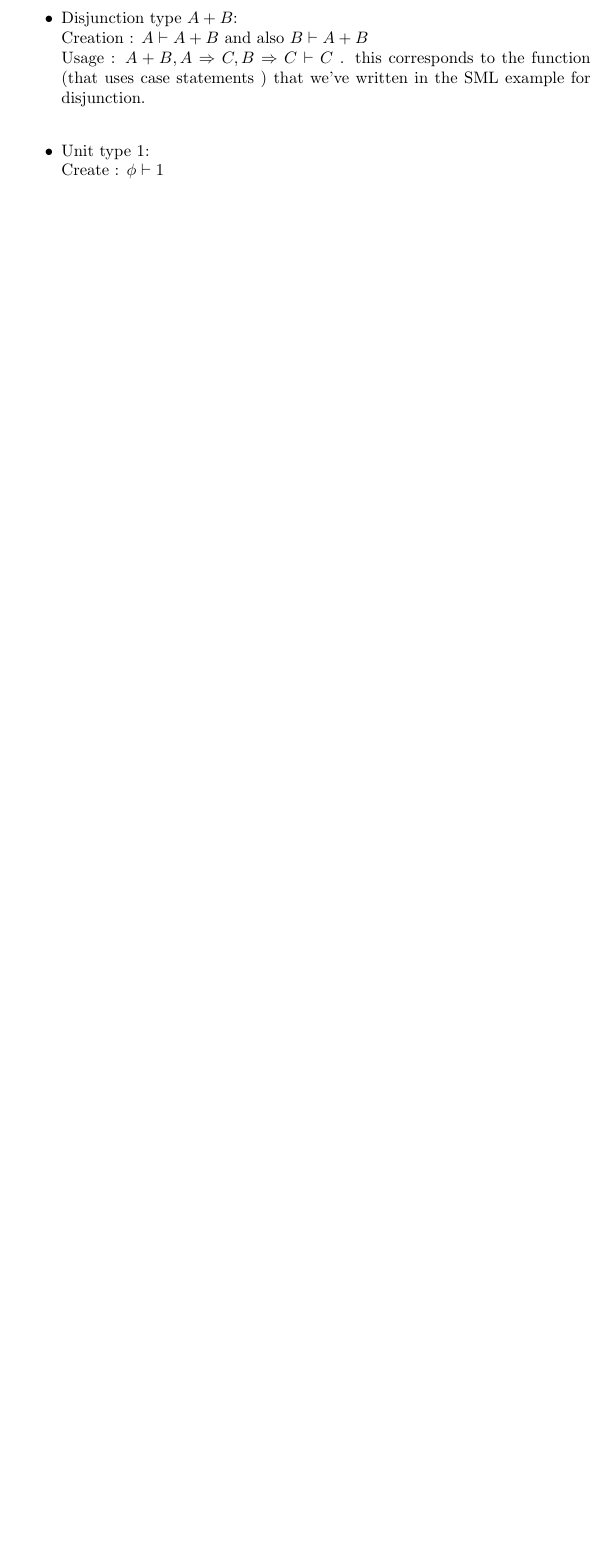
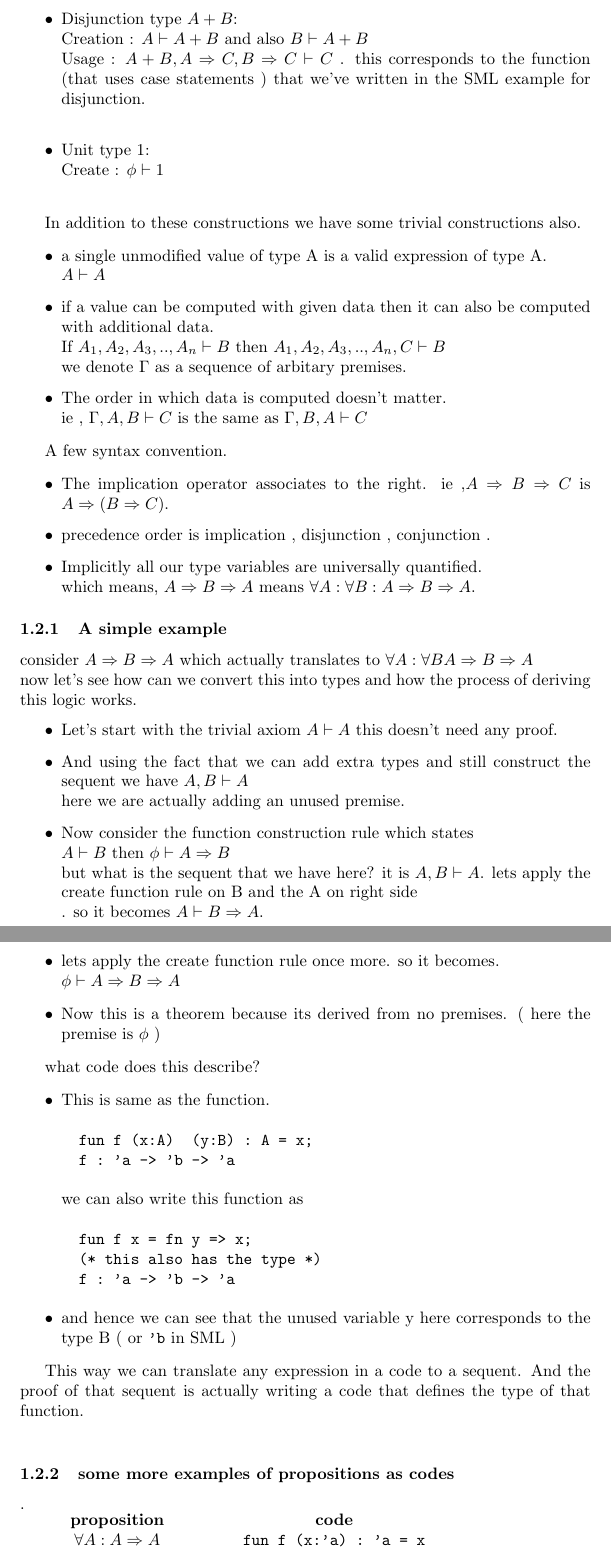
Before and after one commit to JarYamsiv/fvhs-btp, a LaTeX document (wp/latex/curry-howard.tex): part of page 3 of 3 before the commit and two parts of pages 3 and 4 of 4 after it, the two joined at a grey line, cut so that both start at the same text, the shorter picture padded with empty space. Compiled offline with pdfLaTeX.

Commit message:
curry-howard simple examples

```diff
--- a/wp/latex/curry-howard.tex
+++ b/wp/latex/curry-howard.tex
@@ -95,6 +95,79 @@ Now lets see how the type constructions stated above translates into axioms and
 \item Unit type 1:\\
   Create : $ \phi \vdash 1 $\\
 
+\end{itemize}
+
+In addition to these constructions we have some trivial constructions also.
+
+\begin{itemize}
+\item a single unmodified value of type A is a valid expression of type A.\\
+  $ A \vdash A$
+\item if a value can be computed with given data then it can also be computed with additional data.\\
+  If $ A_1 , A_2 , A_3, .. , A_n \vdash B $ then $ A_1 , A_2 , A_3, .. , A_n , C \vdash B $\\
+  we denote $ \Gamma $ as a sequence of arbitary premises.
+\item The order in which data is computed doesn't matter. \\
+  ie , $ \Gamma , A , B \vdash C $ is the same as $ \Gamma , B, A \vdash C$
+\end{itemize}
+
+A few syntax convention.
+
+\begin{itemize}
+
+\item The implication operator associates to the right. ie ,$ A \Rightarrow B \Rightarrow C $ is $ A \Rightarrow \left( B \Rightarrow C \right) $.
+\item precedence  order is implication , disjunction , conjunction .
+\item Implicitly all our type variables are universally quantified.\\
+  which means, $ A \Rightarrow B \Rightarrow A $ means $ \forall A : \forall B : A \Rightarrow B \Rightarrow A $.
 
 \end{itemize}
 
+\subsubsection{A simple example}
+consider $ A \Rightarrow B \Rightarrow A $ which actually translates to $ \forall A : \forall B A \Rightarrow B \Rightarrow A $\\
+now let's see how can we convert this into types and how the process of deriving this logic works.
+\begin{itemize}
+\item Let's start with the trivial axiom $ A \vdash A $ this doesn't  need any proof.
+\item And using the fact that we can add extra types and still construct the sequent we have $ A,B \vdash A $\\
+  here we are actually adding an unused premise.
+\item Now consider the function construction rule which states \\
+  $ A \vdash B $ then $ \phi \vdash A \Rightarrow B$\\
+  but what is the sequent that we have here? it is $ A,B \vdash A $. lets apply the create function rule on B and the A on right side\\.
+  so it becomes $ A \vdash B \Rightarrow A $.
+\item lets apply the create function rule once more. so it becomes.\\
+  $ \phi \vdash A \Rightarrow B \Rightarrow A $
+\item Now this is a theorem because its derived from no premises. ( here the premise is $\phi$ )
+\end{itemize}
+
+what code does this describe?
+\begin{itemize}
+
+\item This is same as the function.
+\begin{verbatim}
+  fun f (x:A)  (y:B) : A = x;
+  f : 'a -> 'b -> 'a
+\end{verbatim}
+  we can also write this function as
+\begin{verbatim}
+  fun f x = fn y => x;
+  (* this also has the type *)
+  f : 'a -> 'b -> 'a
+\end{verbatim}
+  \item and hence we can see that the unused variable y here corresponds to the type B ( or \verb|'b| in SML )
+\end{itemize}
+
+% But how does each line of proof translate into code? lets see..
+% \begin{itemize}
+
+% \item the first sequent is nothing but $ A \vdash A $ \\
+%   which in code becomes
+
+% \end{itemize}
+
+This way we can translate any expression in a code to a sequent. And the proof of that sequent is actually writing a code that
+defines the type of that function.\\
+
+\subsubsection{some more examples of propositions as codes}.
+
+\begin{tabular}{c c}
+  \textbf{proposition} & \textbf{code} \\
+  $ \forall A: A \Rightarrow A $ & \verb|fun f (x:'a) : 'a = x |\\
+  $ \forall A: A \Rightarrow 1 $ & \verb|fun f (x:'a) : unit = () |\\
+  $ \forall A: A \Rightarrow A+B $ & \verb|fun f (x:'a) : Either  = Left x |\\
```
Also changed, not shown: wp/latex/curry-howard.pdf, wp/pdf/curry-howard.pdf, wp/pdf/home.pdf, wp/pdf/progess.pdf, wp/pdf/week1.pdf, wp/latex/curry-howard.tex (4 more changed lines), 2 other files.
